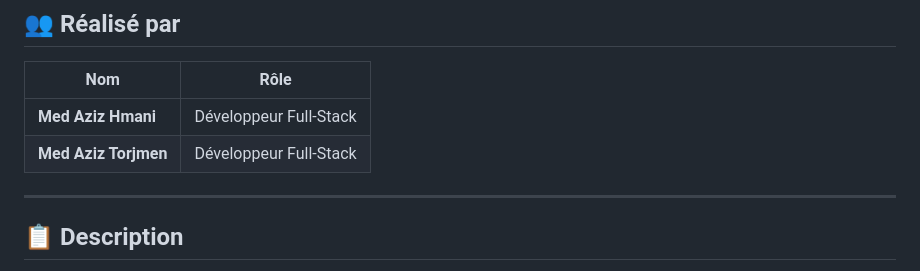
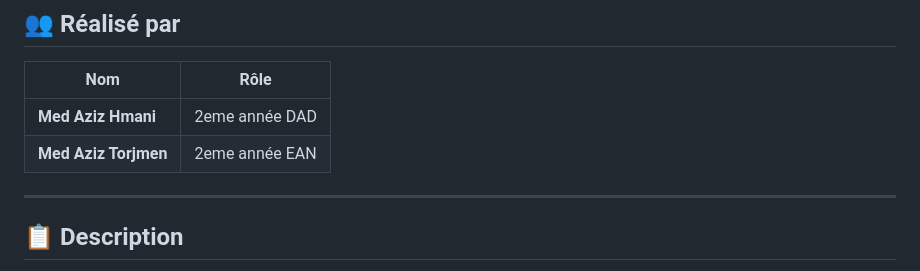
Before and after one commit to azizhmani42/projet-IA-enstab, a Markdown page: README.md, the part around the change. Drawn GitHub-style.

```diff
--- a/README.md
+++ b/README.md
@@ -21,8 +21,8 @@
 
 | Nom | Rôle |
 |-----|------|
-| **Med Aziz Hmani** | Développeur Full-Stack |
-| **Med Aziz Torjmen** | Développeur Full-Stack |
+| **Med Aziz Hmani** | 2eme année DAD |
+| **Med Aziz Torjmen** | 2eme année EAN |
 
 ---
 
```
